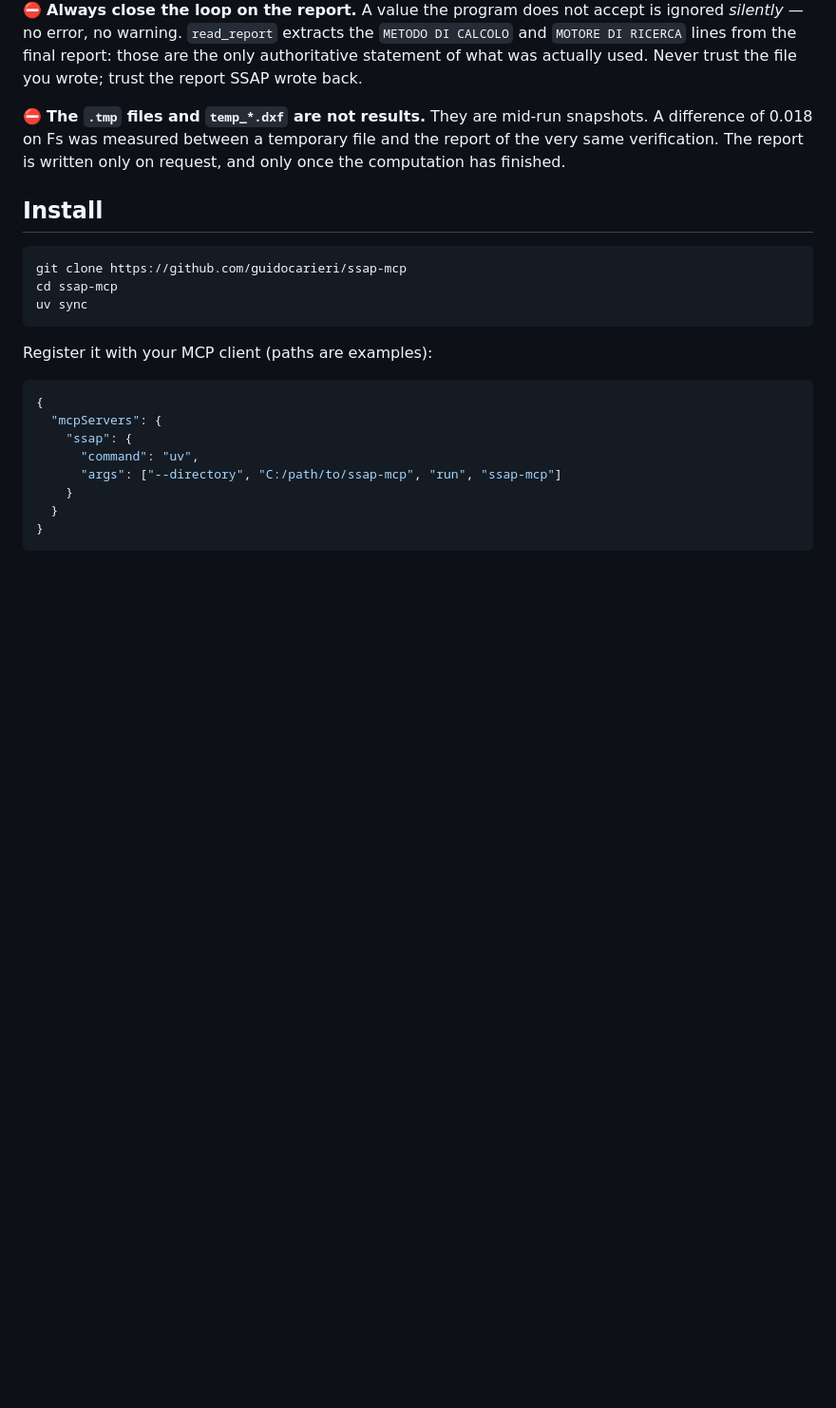
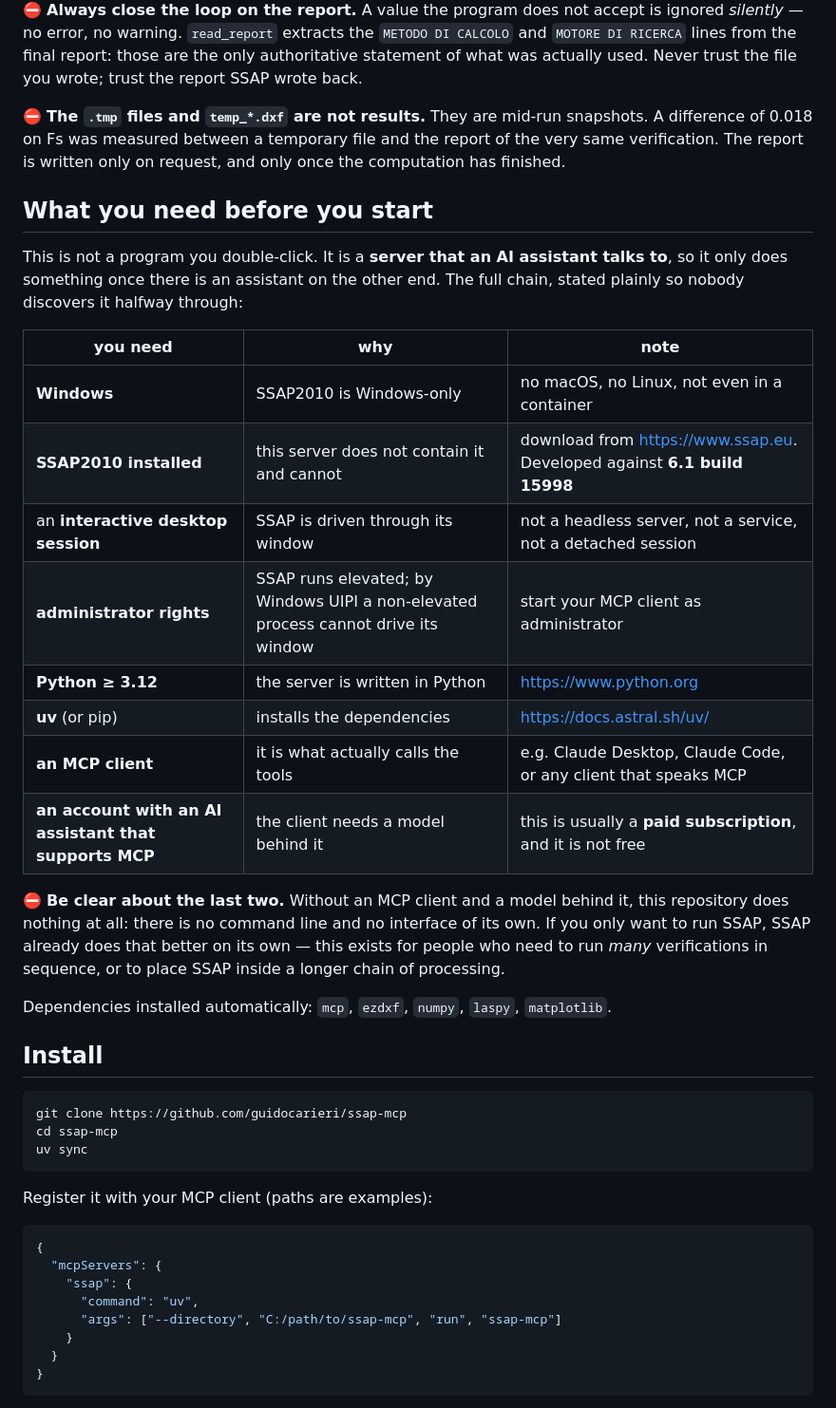
Before and after one commit to guidocarieri/ssap-mcp, a Markdown page: README.md, the part around the change. Shown at 95% size. Drawn GitHub-style; blank space fills up the shorter version.

Commit message:
docs: state what you need before you start, including what it costs
The README went straight to `git clone`, taking for granted a chain of
prerequisites that someone arriving from ssap.eu has no reason to have.

Now stated plainly: Windows only, SSAP installed separately (this repository
does not and cannot contain it), an interactive desktop session, administrator
rights, Python 3.12, uv, an MCP client, and an account with an AI assistant that
speaks MCP — which is normally a paid subscription.

That last one matters most and is the easiest to leave unsaid. Without a client
and a model behind it this repository does nothing at all: it has no command
line and no interface of its own. Said together with the honest advice that
follows from it — if you only want to run SSAP, SSAP does that better on its
own. This is for running many verifications in sequence, or for putting SSAP
inside a longer chain.

Co-Authored-By: Claude Opus 5 (1M context) <noreply@anthropic.com>

```diff
--- a/README.md
+++ b/README.md
@@ -68,6 +68,32 @@ file you wrote; trust the report SSAP wrote back.
 snapshots. A difference of 0.018 on Fs was measured between a temporary file
 and the report of the very same verification. The report is written only on
 request, and only once the computation has finished.
+
+## What you need before you start
+
+This is not a program you double-click. It is a **server that an AI assistant
+talks to**, so it only does something once there is an assistant on the other
+end. The full chain, stated plainly so nobody discovers it halfway through:
+
+| you need | why | note |
+|---|---|---|
+| **Windows** | SSAP2010 is Windows-only | no macOS, no Linux, not even in a container |
+| **SSAP2010 installed** | this server does not contain it and cannot | download from <https://www.ssap.eu>. Developed against **6.1 build 15998** |
+| an **interactive desktop session** | SSAP is driven through its window | not a headless server, not a service, not a detached session |
+| **administrator rights** | SSAP runs elevated; by Windows UIPI a non-elevated process cannot drive its window | start your MCP client as administrator |
+| **Python ≥ 3.12** | the server is written in Python | <https://www.python.org> |
+| **uv** (or pip) | installs the dependencies | <https://docs.astral.sh/uv/> |
+| **an MCP client** | it is what actually calls the tools | e.g. Claude Desktop, Claude Code, or any client that speaks MCP |
+| **an account with an AI assistant that supports MCP** | the client needs a model behind it | this is usually a **paid subscription**, and it is not free |
+
+⛔ **Be clear about the last two.** Without an MCP client and a model behind it,
+this repository does nothing at all: there is no command line and no interface
+of its own. If you only want to run SSAP, SSAP already does that better on its
+own — this exists for people who need to run *many* verifications in sequence,
+or to place SSAP inside a longer chain of processing.
+
+Dependencies installed automatically: `mcp`, `ezdxf`, `numpy`, `laspy`,
+`matplotlib`.
 
 ## Install
 
```
